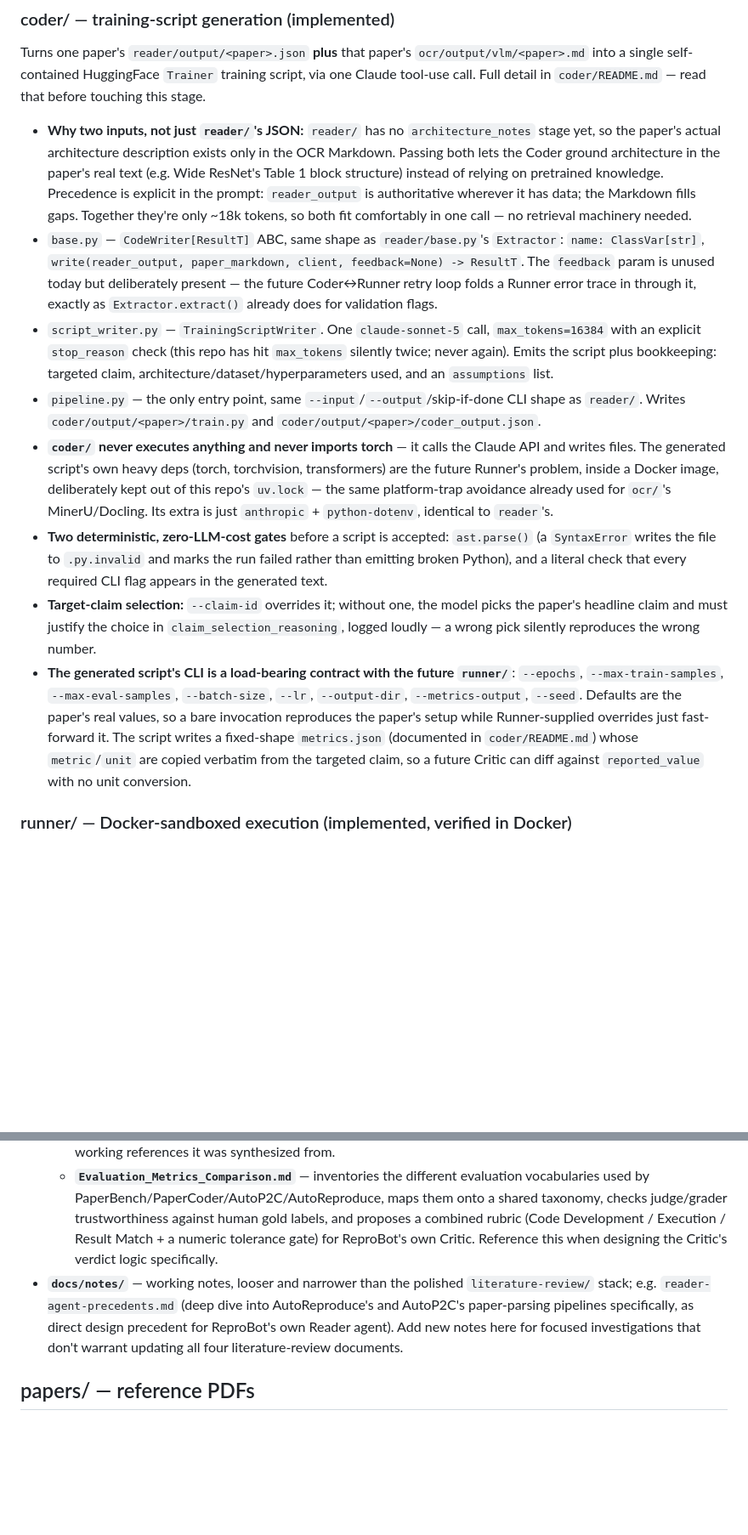
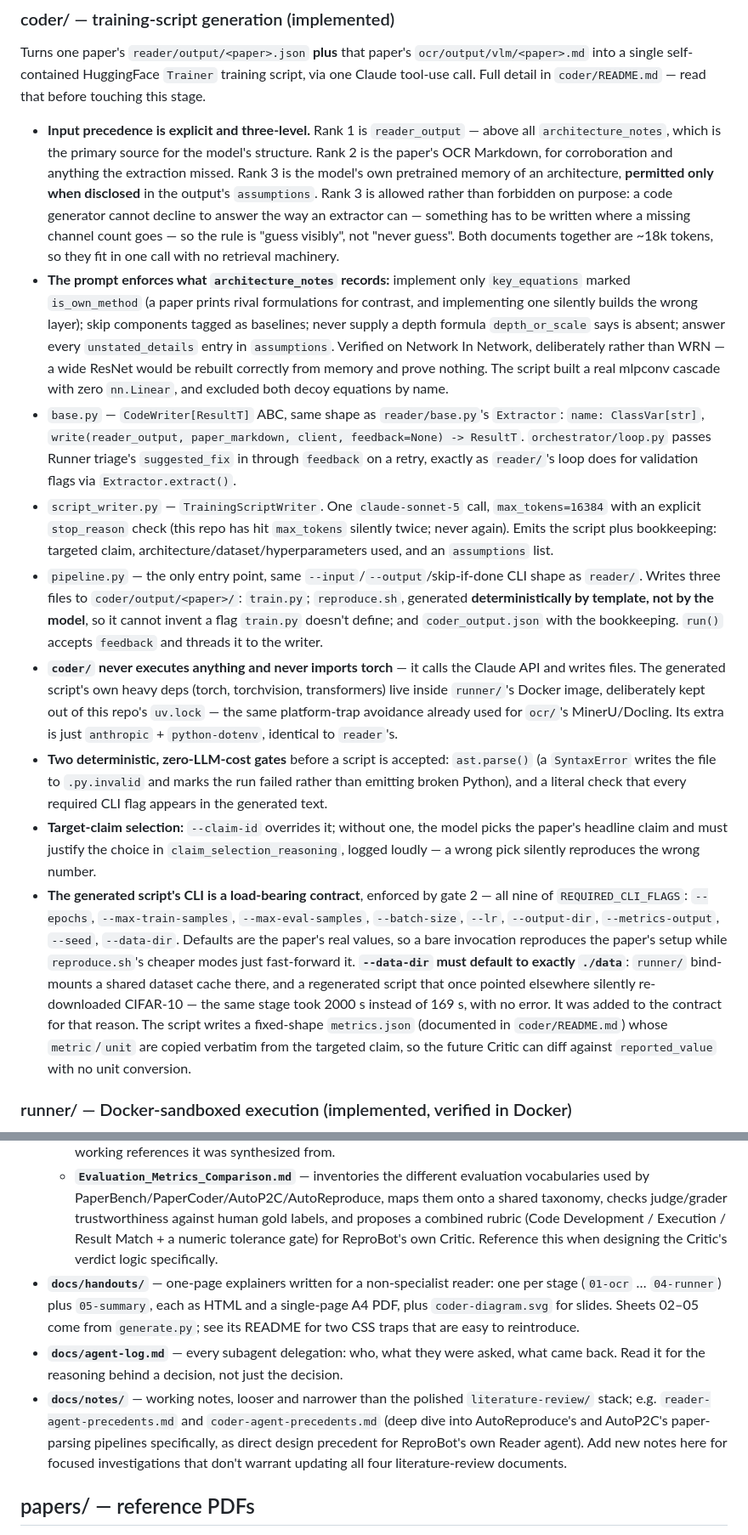
Before and after one commit to EngincanVaran/ReproBot, a Markdown page: CLAUDE.md, 2 parts joined by grey strips. Shown at 85% size. Drawn GitHub-style; blank space fills up the shorter version.

```diff
--- a/CLAUDE.md
+++ b/CLAUDE.md
@@ -73,14 +75,15 @@ Turns one paper's `ocr/output/vlm/<paper>.md` into structured data via Claude to
 
 Turns one paper's `reader/output/<paper>.json` **plus** that paper's `ocr/output/vlm/<paper>.md` into a single self-contained HuggingFace `Trainer` training script, via one Claude tool-use call. Full detail in `coder/README.md` — read that before touching this stage.
 
-- **Why two inputs, not just `reader/`'s JSON:** `reader/` has no `architecture_notes` stage yet, so the paper's actual architecture description exists only in the OCR Markdown. Passing both lets the Coder ground architecture in the paper's real text (e.g. Wide ResNet's Table 1 block structure) instead of relying on pretrained knowledge. Precedence is explicit in the prompt: `reader_output` is authoritative wherever it has data; the Markdown fills gaps. Together they're only ~18k tokens, so both fit comfortably in one call — no retrieval machinery needed.
-- `base.py` — `CodeWriter[ResultT]` ABC, same shape as `reader/base.py`'s `Extractor`: `name: ClassVar[str]`, `write(reader_output, paper_markdown, client, feedback=None) -> ResultT`. The `feedback` param is unused today but deliberately present — the future Coder↔Runner retry loop folds a Runner error trace in through it, exactly as `Extractor.extract()` already does for validation flags.
+- **Input precedence is explicit and three-level.** Rank 1 is `reader_output` — above all `architecture_notes`, which is the primary source for the model's structure. Rank 2 is the paper's OCR Markdown, for corroboration and anything the extraction missed. Rank 3 is the model's own pretrained memory of an architecture, **permitted only when disclosed** in the output's `assumptions`. Rank 3 is allowed rather than forbidden on purpose: a code generator cannot decline to answer the way an extractor can — something has to be written where a missing channel count goes — so the rule is "guess visibly", not "never guess". Both documents together are ~18k tokens, so they fit in one call with no retrieval machinery.
+- **The prompt enforces what `architecture_notes` records:** implement only `key_equations` marked `is_own_method` (a paper prints rival formulations for contrast, and implementing one silently builds the wrong layer); skip components tagged as baselines; never supply a depth formula `depth_or_scale` says is absent; answer every `unstated_details` entry in `assumptions`. Verified on Network In Network, deliberately rather than WRN — a wide ResNet would be rebuilt correctly from memory and prove nothing. The script built a real mlpconv cascade with zero `nn.Linear`, and excluded both decoy equations by name.
+- `base.py` — `CodeWriter[ResultT]` ABC, same shape as `reader/base.py`'s `Extractor`: `name: ClassVar[str]`, `write(reader_output, paper_markdown, client, feedback=None) -> ResultT`. `orchestrator/loop.py` passes Runner triage's `suggested_fix` in through `feedback` on a retry, exactly as `reader/`'s loop does for validation flags via `Extractor.extract()`.
 - `script_writer.py` — `TrainingScriptWriter`. One `claude-sonnet-5` call, `max_tokens=16384` with an explicit `stop_reason` check (this repo has hit `max_tokens` silently twice; never again). Emits the script plus bookkeeping: targeted claim, architecture/dataset/hyperparameters used, and an `assumptions` list.
-- `pipeline.py` — the only entry point, same `--input`/`--output`/skip-if-done CLI shape as `reader/`. Writes `coder/output/<paper>/train.py` and `coder/output/<paper>/coder_output.json`.
-- **`coder/` never executes anything and never imports torch** — it calls the Claude API and writes files. The generated script's own heavy deps (torch, torchvision, transformers) are the future Runner's problem, inside a Docker image, deliberately kept out of this repo's `uv.lock` — the same platform-trap avoidance already used for `ocr/`'s MinerU/Docling. Its extra is just `anthropic` + `python-dotenv`, identical to `reader`'s.
+- `pipeline.py` — the only entry point, same `--input`/`--output`/skip-if-done CLI shape as `reader/`. Writes three files to `coder/output/<paper>/`: `train.py`; `reproduce.sh`, generated **deterministically by template, not by the model**, so it cannot invent a flag `train.py` doesn't define; and `coder_output.json` with the bookkeeping. `run()` accepts `feedback` and threads it to the writer.
+- **`coder/` never executes anything and never imports torch** — it calls the Claude API and writes files. The generated script's own heavy deps (torch, torchvision, transformers) live inside `runner/`'s Docker image, deliberately kept out of this repo's `uv.lock` — the same platform-trap avoidance already used for `ocr/`'s MinerU/Docling. Its extra is just `anthropic` + `python-dotenv`, identical to `reader`'s.
 - **Two deterministic, zero-LLM-cost gates** before a script is accepted: `ast.parse()` (a `SyntaxError` writes the file to `.py.invalid` and marks the run failed rather than emitting broken Python), and a literal check that every required CLI flag appears in the generated text.
 - **Target-claim selection:** `--claim-id` overrides it; without one, the model picks the paper's headline claim and must justify the choice in `claim_selection_reasoning`, logged loudly — a wrong pick silently reproduces the wrong number.
-- **The generated script's CLI is a load-bearing contract with the future `runner/`**: `--epochs`, `--max-train-samples`, `--max-eval-samples`, `--batch-size`, `--lr`, `--output-dir`, `--metrics-output`, `--seed`. Defaults are the paper's real values, so a bare invocation reproduces the paper's setup while Runner-supplied overrides just fast-forward it. The script writes a fixed-shape `metrics.json` (documented in `coder/README.md`) whose `metric`/`unit` are copied verbatim from the targeted claim, so a future Critic can diff against `reported_value` with no unit conversion.
+- **The generated script's CLI is a load-bearing contract**, enforced by gate 2 — all nine of `REQUIRED_CLI_FLAGS`: `--epochs`, `--max-train-samples`, `--max-eval-samples`, `--batch-size`, `--lr`, `--output-dir`, `--metrics-output`, `--seed`, `--data-dir`. Defaults are the paper's real values, so a bare invocation reproduces the paper's setup while `reproduce.sh`'s cheaper modes just fast-forward it. **`--data-dir` must default to exactly `./data`**: `runner/` bind-mounts a shared dataset cache there, and a regenerated script that once pointed elsewhere silently re-downloaded CIFAR-10 — the same stage took 2000 s instead of 169 s, with no error. It was added to the contract for that reason. The script writes a fixed-shape `metrics.json` (documented in `coder/README.md`) whose `metric`/`unit` are copied verbatim from the targeted claim, so the future Critic can diff against `reported_value` with no unit conversion.
 
 ### runner/ — Docker-sandboxed execution (implemented, verified in Docker)
 
@@ -144,7 +148,9 @@ The Orchestrator drives the Critic↔Coder retry loop until results clear a conf
   - **`Paper_Summaries.md`** — one deep, template-consistent summary per paper (Problem/Motivation → Proposed Solution → Architecture → Method Details → Experimental Setup → Results-with-real-numbers → Strengths → Limitations → Takeaways for ReproBot). This is the reference to pull *exact reported numbers* from (success rates, replication scores, costs) — the other two documents intentionally stay qualitative/comparative.
   - **`Introduction_and_Literature_Review.md`** — the polished, prose/academic-register draft of the actual Introduction + Literature Review sections for the project report, with in-text citations and a numbered references list. This is the one meant to be copy-edited into the final report; the other two are internal working references it was synthesized from.
   - **`Evaluation_Metrics_Comparison.md`** — inventories the different evaluation vocabularies used by PaperBench/PaperCoder/AutoP2C/AutoReproduce, maps them onto a shared taxonomy, checks judge/grader trustworthiness against human gold labels, and proposes a combined rubric (Code Development / Execution / Result Match + a numeric tolerance gate) for ReproBot's own Critic. Reference this when designing the Critic's verdict logic specifically.
-- **`docs/notes/`** — working notes, looser and narrower than the polished `literature-review/` stack; e.g. `reader-agent-precedents.md` (deep dive into AutoReproduce's and AutoP2C's paper-parsing pipelines specifically, as direct design precedent for ReproBot's own Reader agent). Add new notes here for focused investigations that don't warrant updating all four literature-review documents.
+- **`docs/handouts/`** — one-page explainers written for a non-specialist reader: one per stage (`01-ocr` … `04-runner`) plus `05-summary`, each as HTML and a single-page A4 PDF, plus `coder-diagram.svg` for slides. Sheets 02–05 come from `generate.py`; see its README for two CSS traps that are easy to reintroduce.
+- **`docs/agent-log.md`** — every subagent delegation: who, what they were asked, what came back. Read it for the reasoning behind a decision, not just the decision.
+- **`docs/notes/`** — working notes, looser and narrower than the polished `literature-review/` stack; e.g. `reader-agent-precedents.md` and `coder-agent-precedents.md` (deep dive into AutoReproduce's and AutoP2C's paper-parsing pipelines specifically, as direct design precedent for ReproBot's own Reader agent). Add new notes here for focused investigations that don't warrant updating all four literature-review documents.
 
 ## papers/ — reference PDFs
 
```
Also changed, not shown: other parts of CLAUDE.md (+9 -6 lines).
